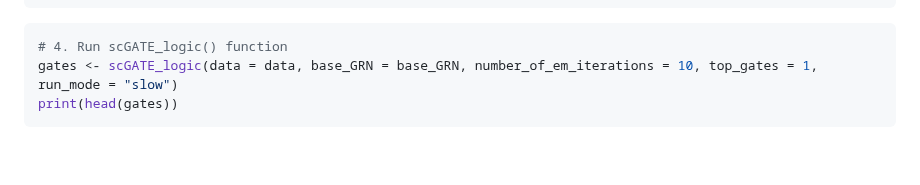
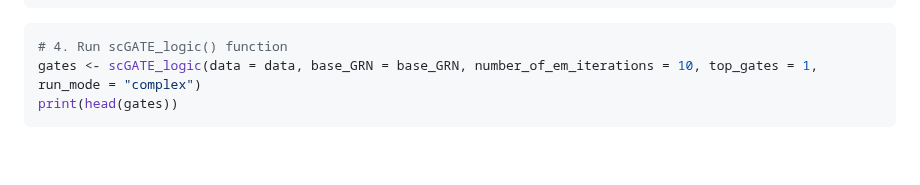
Before and after one commit to CompBioIPM/scGATE, a Markdown page: README.md, the part around the change. Drawn GitHub-style.

````diff
--- a/README.md
+++ b/README.md
@@ -250,7 +250,7 @@ data <- scRNA_seq_preprocessing(data = data, library_size_normalization = "False
 
 ```R
 # 4. Run scGATE_logic() function
-gates <- scGATE_logic(data = data, base_GRN = base_GRN, number_of_em_iterations = 10, top_gates = 1, run_mode = "slow")
+gates <- scGATE_logic(data = data, base_GRN = base_GRN, number_of_em_iterations = 10, top_gates = 1, run_mode = "complex")
 print(head(gates))
 ```
 
````
